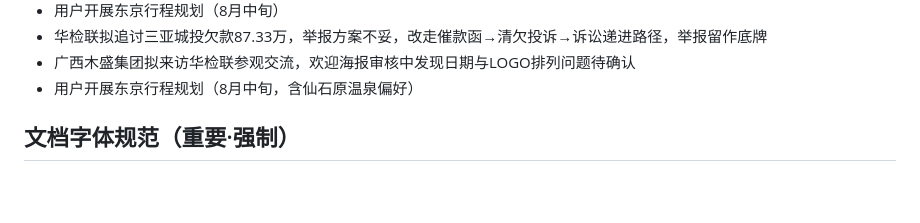
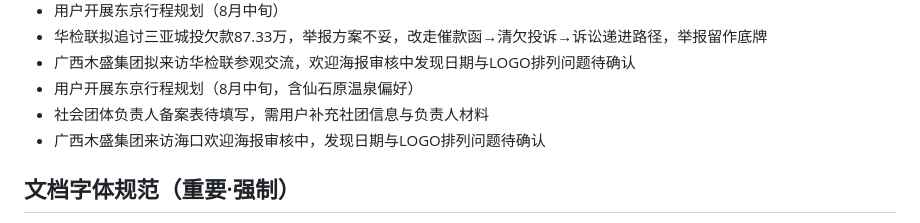
Before and after one commit to 13910914395-source/qclaw-memory, a Markdown page: MEMORY.md, the part around the change. GitHub-like rendering; blank space fills up the shorter version.

Commit message:
Auto sync: 2026-08-11 22:00

```diff
--- a/MEMORY.md
+++ b/MEMORY.md
@@ -41,6 +41,8 @@
 - 华检联拟追讨三亚城投欠款87.33万，举报方案不妥，改走催款函→清欠投诉→诉讼递进路径，举报留作底牌
 - 广西木盛集团拟来访华检联参观交流，欢迎海报审核中发现日期与LOGO排列问题待确认
 - 用户开展东京行程规划（8月中旬，含仙石原温泉偏好）
+- 社会团体负责人备案表待填写，需用户补充社团信息与负责人材料
+- 广西木盛集团来访海口欢迎海报审核中，发现日期与LOGO排列问题待确认
 
 ## 文档字体规范（重要·强制）
 
```
